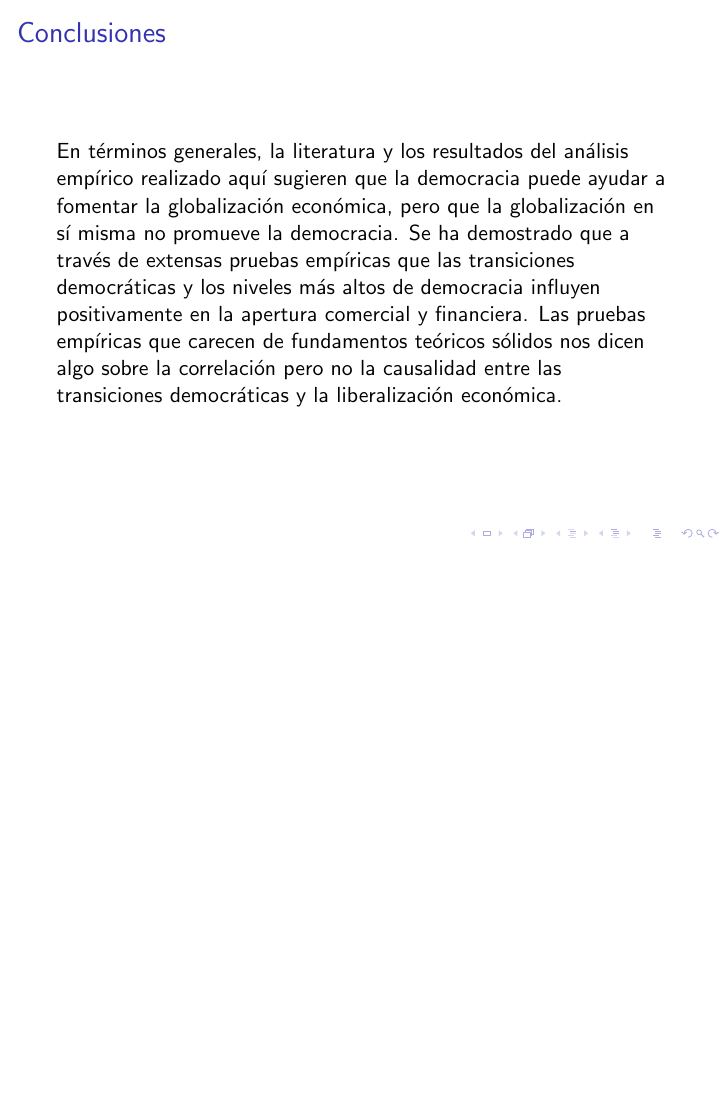
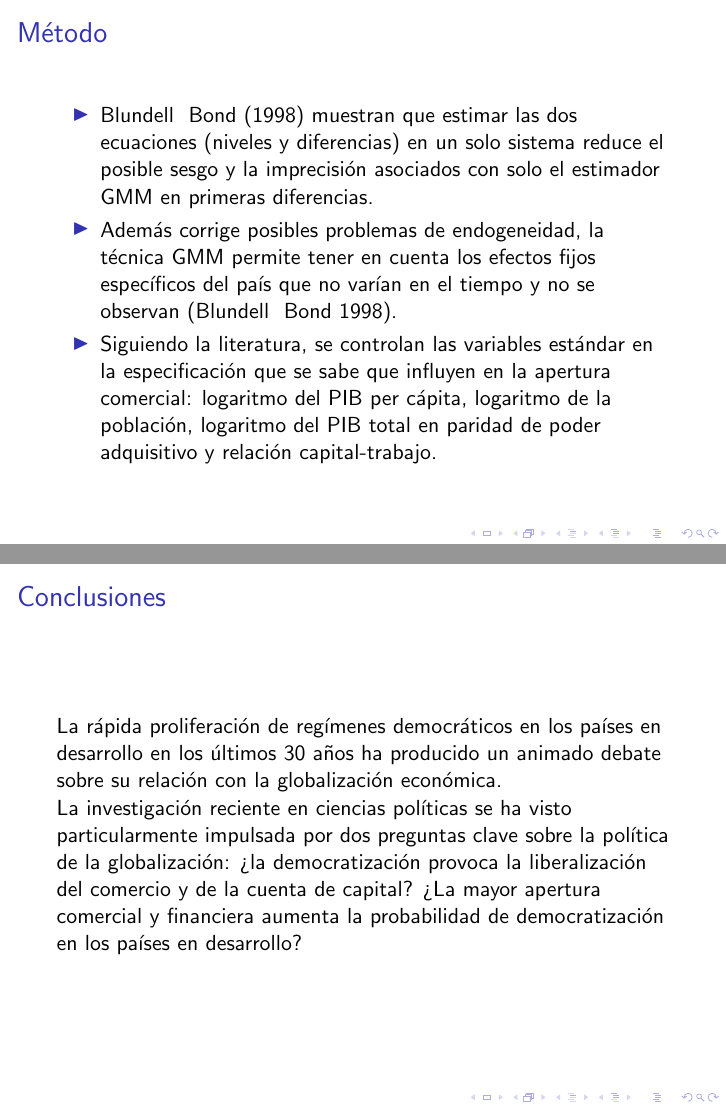
Before and after one commit to descandon88/Democratization-and-Economic-Globalization, LaTeX slides (slides.tex): page 7 of 8 before the commit and pages 8 and 9 of 10 after it, the two joined at a grey line, the shorter picture padded with empty space. Compiled offline with pdfLaTeX.

Commit message:
Update slides.tex

```diff
--- a/slides.tex
+++ b/slides.tex
@@ -90,3 +90,4 @@ Consideraciones: Se enfocan principalmente en los países en desarrollo porque s
 \end{frame}
 
 \begin{frame}
+\frametitle{Método}
@@ -93,7 +101,18 @@ Consideraciones: Se enfocan principalmente en los países en desarrollo porque s
+\begin{frame}
+\frametitle{Método}
+\begin{itemize}
+\item Blundell & Bond (1998) muestran que estimar las dos ecuaciones (niveles y diferencias) en un solo sistema reduce el posible sesgo y la imprecisión asociados con solo el estimador GMM en primeras diferencias.
+\item Además corrige posibles problemas de endogeneidad, la técnica GMM permite tener en cuenta los efectos fijos específicos del país que no varían en el tiempo y no se observan (Blundell & Bond 1998).
+\item Siguiendo la literatura, se controlan las variables estándar en la especificación que se sabe que influyen en la apertura comercial: logaritmo del PIB per cápita, logaritmo de la población, logaritmo del PIB total en paridad de poder adquisitivo y relación capital-trabajo.
+\end{itemize}
+\end{frame}
+
+
+\begin{frame}
 \frametitle{Conclusiones}
-En términos generales, la literatura y los resultados del análisis empírico realizado aquí sugieren que la democracia puede ayudar a fomentar la globalización económica, pero que la globalización en sí misma no promueve la democracia.
-Se ha demostrado que a través de extensas pruebas empíricas que las transiciones democráticas y los niveles más altos de democracia influyen positivamente en la apertura comercial y financiera.
-Las pruebas empíricas que carecen de fundamentos teóricos sólidos nos dicen algo sobre la correlación pero no la causalidad entre las transiciones democráticas y la liberalización económica.
+La rápida proliferación de regímenes democráticos en los países en desarrollo en los últimos 30 años ha producido un animado debate sobre su relación con la globalización económica.
+
+La investigación reciente en ciencias políticas se ha visto particularmente impulsada por dos preguntas clave sobre la política de la globalización: ¿la democratización provoca la liberalización del comercio y de la cuenta de capital? ¿La mayor apertura comercial y financiera aumenta la probabilidad de democratización en los países en desarrollo?
 
 \end{frame}
 
```
Also changed, not shown: slides.tex (7 more changed lines).
